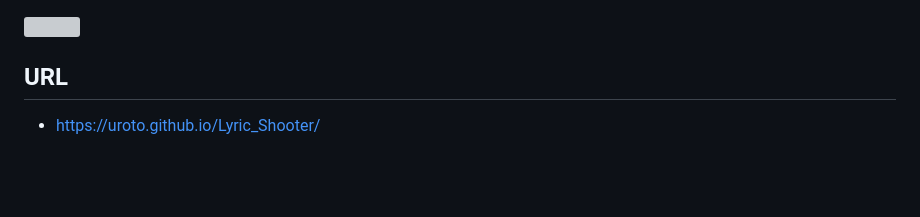
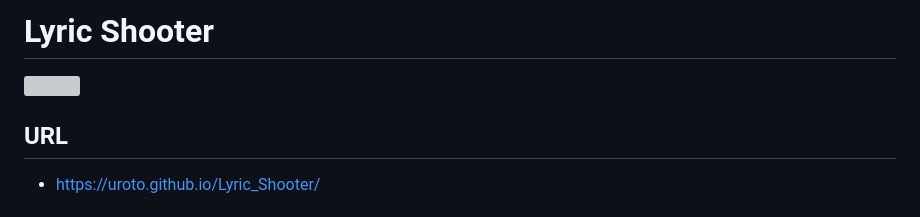
Before and after one commit to Uroto/Lyric_Shooter, a Markdown page: README.md, the part around the change. Drawn GitHub-style; blank space fills up the shorter version; grey boxes are pictures that could not be loaded.

Commit message:
Add project title and image to README

```diff
--- a/README.md
+++ b/README.md
@@ -1,3 +1,4 @@
+# Lyric Shooter
 <img src="./public/reademe/titile.png" style="width: 100%" />
 
 ## URL
```
